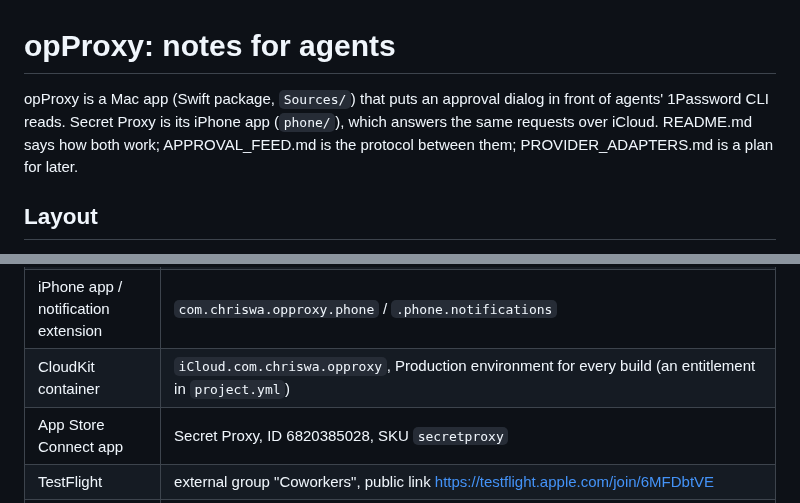
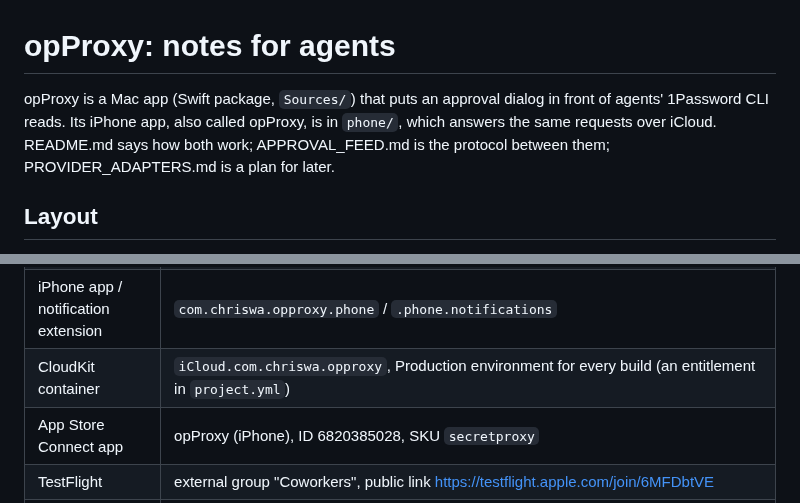
Before and after one commit to chriswa/opProxy, a Markdown page: CLAUDE.md, 2 parts joined by grey strips. GitHub-like rendering.

```diff
--- a/CLAUDE.md
+++ b/CLAUDE.md
@@ -1,6 +1,6 @@
 # opProxy: notes for agents
 
-opProxy is a Mac app (Swift package, `Sources/`) that puts an approval dialog in front of agents' 1Password CLI reads. Secret Proxy is its iPhone app (`phone/`), which answers the same requests over iCloud. README.md says how both work; APPROVAL_FEED.md is the protocol between them; PROVIDER_ADAPTERS.md is a plan for later.
+opProxy is a Mac app (Swift package, `Sources/`) that puts an approval dialog in front of agents' 1Password CLI reads. Its iPhone app, also called opProxy, is in `phone/`, which answers the same requests over iCloud. README.md says how both work; APPROVAL_FEED.md is the protocol between them; PROVIDER_ADAPTERS.md is a plan for later.
 
 ## Layout
 
@@ -18,7 +18,7 @@ opProxy is a Mac app (Swift package, `Sources/`) that puts an approval dialog in
 | Mac app | `com.chriswa.opproxy` |
 | iPhone app / notification extension | `com.chriswa.opproxy.phone` / `.phone.notifications` |
 | CloudKit container | `iCloud.com.chriswa.opproxy`, Production environment for every build (an entitlement in `project.yml`) |
-| App Store Connect app | Secret Proxy, ID 6820385028, SKU `secretproxy` |
+| App Store Connect app | opProxy (iPhone), ID 6820385028, SKU `secretproxy` |
 | TestFlight | external group "Coworkers", public link https://testflight.apple.com/join/6MFDbtVE |
 | App Store Connect API key | "opProxy releases", key ID DFK3C9K7M4, issuer bb77b192-3592-48c2-9168-4ba2c99cf7d0, App Manager role; the `.p8` is at `~/.appstoreconnect/private_keys/AuthKey_DFK3C9K7M4.p8` |
 | Notarization | `notarytool` keychain profile `opProxy`, made from that key |
```
Also changed, not shown: README.md (+6 -6 lines), docs/screenshots/iphone-macs.png, 7 other files.
